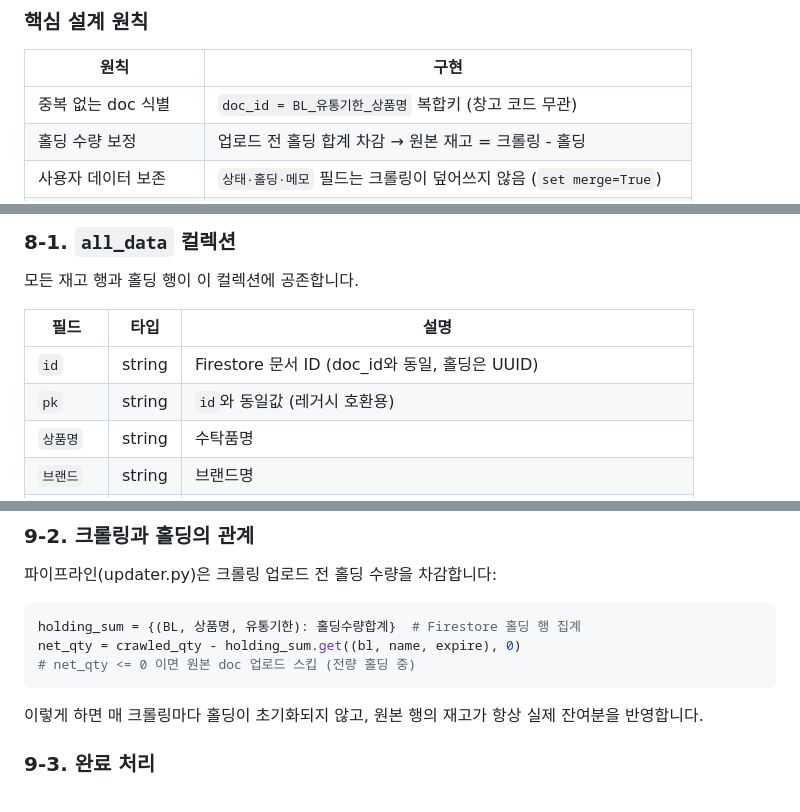
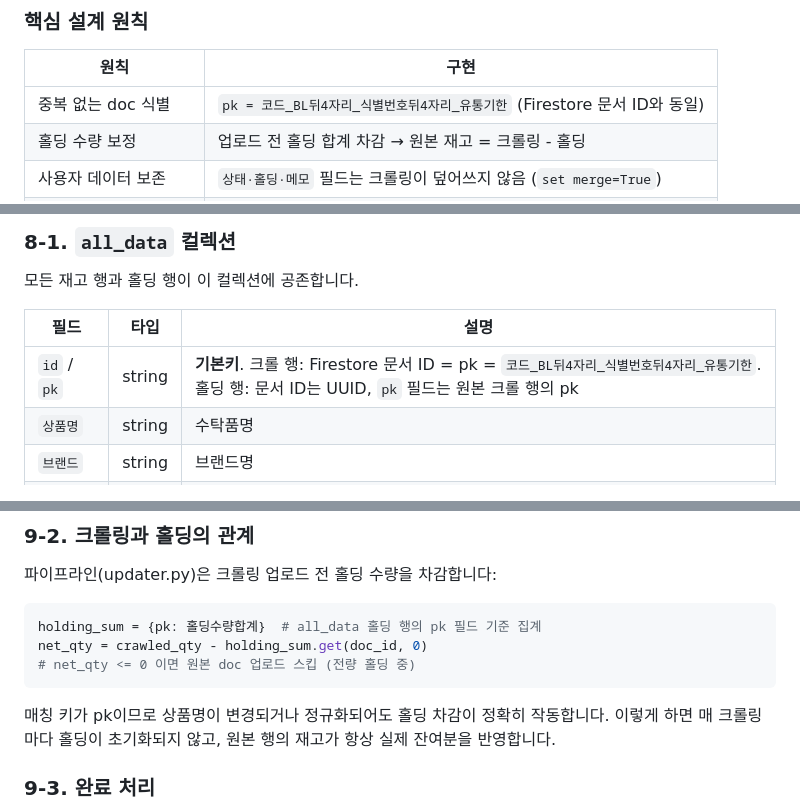
Before and after one commit to hammit-01/azy_firbase_web, a Markdown page: README.md, 3 parts joined by grey strips. Drawn GitHub-style.

````diff
--- a/README.md
+++ b/README.md
@@ -41,7 +41,7 @@
 
 | 원칙 | 구현 |
 |---|---|
-| 중복 없는 doc 식별 | `doc_id = BL_유통기한_상품명` 복합키 (창고 코드 무관) |
+| 중복 없는 doc 식별 | `pk = 코드_BL뒤4자리_식별번호뒤4자리_유통기한` (Firestore 문서 ID와 동일) |
 | 홀딩 수량 보정 | 업로드 전 홀딩 합계 차감 → 원본 재고 = 크롤링 - 홀딩 |
 | 사용자 데이터 보존 | `상태·홀딩·메모` 필드는 크롤링이 덮어쓰지 않음 (`set merge=True`) |
 | Firestore 할당량 관리 | Primary 초과 시 Secondary 자동 폴백, 23시간 후 자동 복귀 |
@@ -372,8 +377,7 @@ Firestore는 변경된 행만 업데이트하므로 실제 쓰기는 훨씬 적
 
 | 필드 | 타입 | 설명 |
 |---|---|---|
-| `id` | string | Firestore 문서 ID (doc_id와 동일, 홀딩은 UUID) |
-| `pk` | string | `id`와 동일값 (레거시 호환용) |
+| `id` / `pk` | string | **기본키**. 크롤 행: Firestore 문서 ID = pk = `코드_BL뒤4자리_식별번호뒤4자리_유통기한`. 홀딩 행: 문서 ID는 UUID, `pk` 필드는 원본 크롤 행의 pk |
 | `상품명` | string | 수탁품명 |
 | `브랜드` | string | 브랜드명 |
 | `등급` | string | 품질 등급 |
@@ -442,11 +459,12 @@ Primary 복귀 시 이 문서가 삭제됩니다.
 파이프라인(updater.py)은 크롤링 업로드 전 홀딩 수량을 차감합니다:
 
 ```python
-holding_sum = {(BL, 상품명, 유통기한): 홀딩수량합계}  # Firestore 홀딩 행 집계
-net_qty = crawled_qty - holding_sum.get((bl, name, expire), 0)
+holding_sum = {pk: 홀딩수량합계}  # all_data 홀딩 행의 pk 필드 기준 집계
+net_qty = crawled_qty - holding_sum.get(doc_id, 0)
 # net_qty <= 0 이면 원본 doc 업로드 스킵 (전량 홀딩 중)
 ```
 
+매칭 키가 pk이므로 상품명이 변경되거나 정규화되어도 홀딩 차감이 정확히 작동합니다.
 이렇게 하면 매 크롤링마다 홀딩이 초기화되지 않고, 원본 행의 재고가 항상 실제 잔여분을 반영합니다.
 
 ### 9-3. 완료 처리
````
Also changed, not shown: other parts of README.md (+33 -15 lines).
